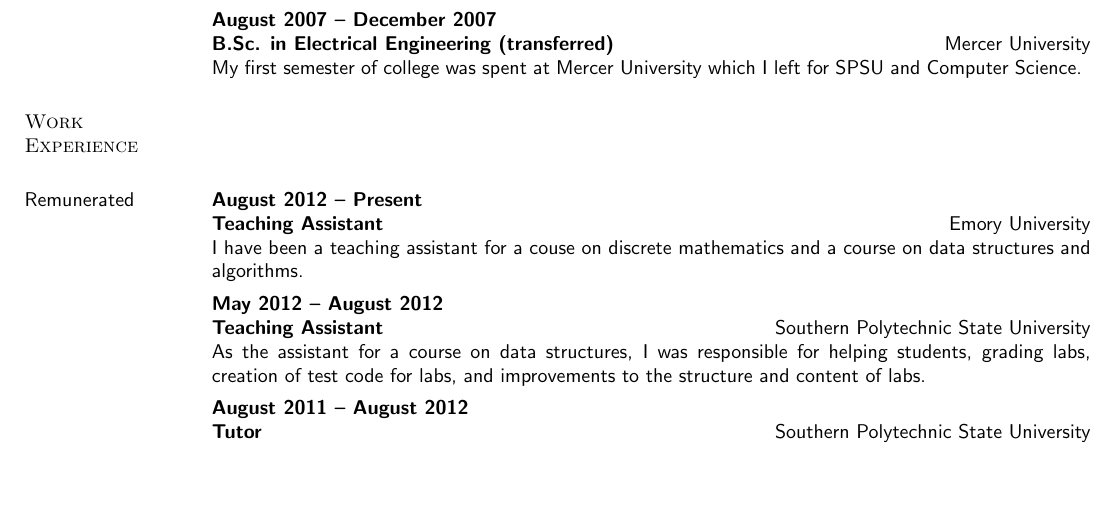
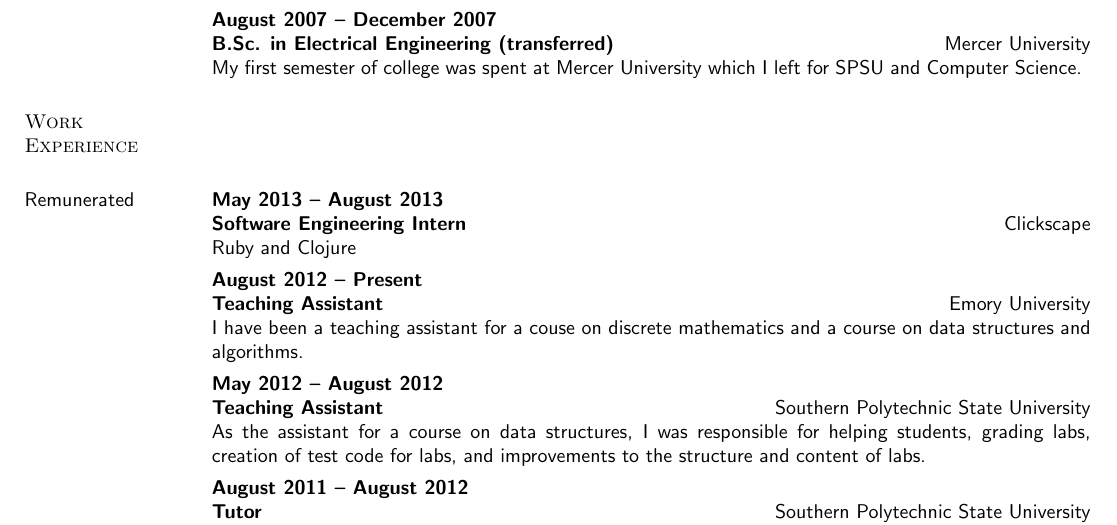
Before and after one commit to telser/dotfiles, a LaTeX CV (cv/resume.tex): part of page 1 of 2, cut so that both start at the same text, the shorter picture padded with empty space. Compiled offline with pdfLaTeX.

Commit message:
some stuff

```diff
--- a/cv/resume.tex
+++ b/cv/resume.tex
@@ -91,6 +91,13 @@
 \ \\
 \subsection{Remunerated}
 
+\title{Software Engineering Intern}
+\employer{\llap{Clickscape}}
+\dates{May 2013 -- August 2013}
+\begin{position}
+ Ruby and Clojure
+\end{position}
+
 \title{Teaching Assistant}
 \employer{\llap{Emory University}}
 \dates{August 2012 -- Present}
```
Also changed, not shown: deb_pkgs.txt (+0 -1 lines), cv/resume.tex (2 more changed lines), 1 other file.
